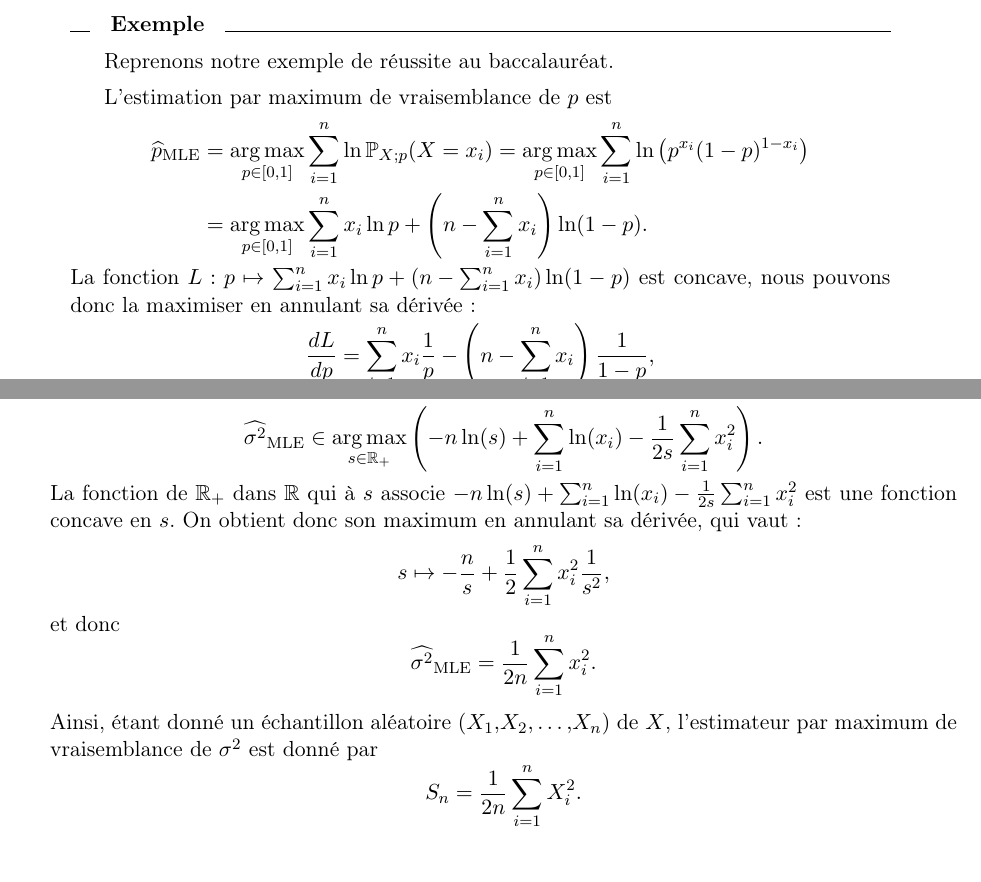
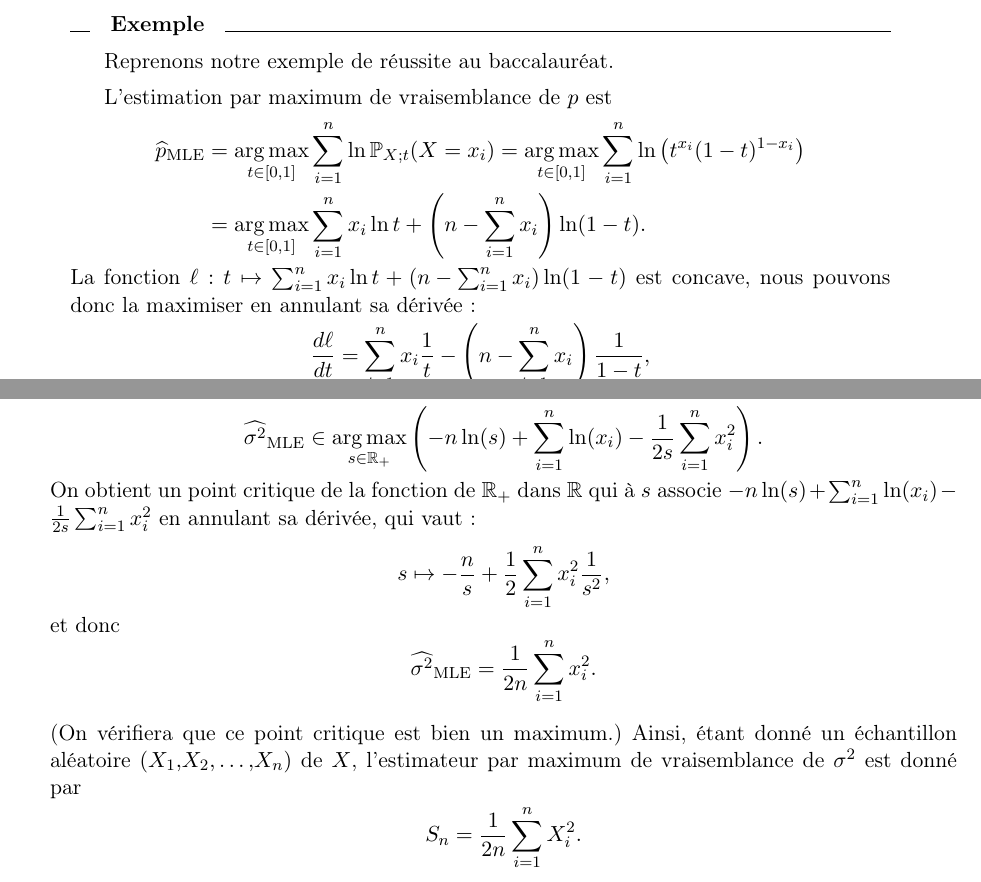
Before and after one commit to chagaz/sdd_2021, a LaTeX thesis (poly/sdd_2021_poly.tex, which reads poly/contents/estimation.tex): two parts of pages 34 and 39 of 118, joined at a grey line, cut so that both start at the same text. Compiled offline with pdfLaTeX; the source files are stored in an older character set and shown here as Unicode; a LaTeX package or settings file that is missing is left out.

Commit message:
fixed typos + the Rayleigh log-likelihood

```diff
--- a/poly/contents/estimation.tex
+++ b/poly/contents/estimation.tex
@@ -539,19 +539,19 @@ directement la vraisemblance mais son logarithme :
 
   L'estimation par maximum de vraisemblance de $p$ est
   \begin{align*}
-    \hatmle{p} & = \argmax_{p \in [0, 1]} \sum_{i=1}^n \ln \PP_{X; p}(X=x_i)
-                          = \argmax_{p \in [0, 1]} \sum_{i=1}^n \ln
-                          \left( p^{x_i} (1-p)^{1-x_i}  \right) \\
-                        & = \argmax_{p \in [0, 1]} \sum_{i=1}^n x_i \ln p +
-                          \left( n - \sum_{i=1}^n x_i \right) \ln (1-p).
+    \hatmle{p} & = \argmax_{t \in [0, 1]} \sum_{i=1}^n \ln \PP_{X; t}(X=x_i)
+                          = \argmax_{t \in [0, 1]} \sum_{i=1}^n \ln
+                          \left( t^{x_i} (1-t)^{1-x_i}  \right) \\
+                        & = \argmax_{t \in [0, 1]} \sum_{i=1}^n x_i \ln t +
+                          \left( n - \sum_{i=1}^n x_i \right) \ln (1-t).
   \end{align*}
   La fonction
-  $L: p \mapsto \sum_{i=1}^n x_i \ln p + \left( n - \sum_{i=1}^n x_i \right)
-  \ln (1-p)$
+  $\ell: t \mapsto \sum_{i=1}^n x_i \ln t + \left( n - \sum_{i=1}^n x_i \right)
+  \ln (1-t)$
   est concave, nous pouvons donc la maximiser en annulant sa dérivée :
   \begin{equation*}
-    \frac{d L}{d p} = \sum_{i=1}^n x_i \frac{1}{p} -
-    \left( n - \sum_{i=1}^n x_i \right) \frac{1}{1-p},
+    \frac{d \ell}{d t} = \sum_{i=1}^n x_i \frac1t -
+    \left( n - \sum_{i=1}^n x_i \right) \frac1{1-t},
   \end{equation*}
   ce qui nous donne
   \begin{equation*}
@@ -847,9 +849,9 @@ Ainsi, l'estimation par maximum de vraisemblance de $\sigma^2$ est donnée par :
   \hatmle{\sigma^2} \in \argmax_{s \in \RR_+} \left(-n \ln(s) + \sum_{i=1}^n \ln(x_i) -
 \frac{1}{2s} \sum_{i=1}^n x_i^2\right).
 \]
-La fonction de $\RR_+$ dans $\RR$ qui à $s$ associe
-$-n \ln(s) + \sum_{i=1}^n \ln(x_i) - \frac{1}{2s} \sum_{i=1}^n x_i^2$ est une
-fonction concave en $s$. On obtient donc son maximum en annulant sa dérivée, qui vaut :
+On obtient un point critique de la fonction de $\RR_+$ dans $\RR$ qui à $s$
+associe $-n \ln(s) + \sum_{i=1}^n \ln(x_i) - \frac{1}{2s} \sum_{i=1}^n x_i^2$
+en annulant sa dérivée, qui vaut :
 \[
   s \mapsto - \frac{n}{s} + \frac12 \sum_{i=1}^n x_i^2 \frac{1}{s^2},
 \]
@@ -857,6 +859,7 @@ et donc
 \[
   \hatmle{\sigma^2} = \frac{1}{2n} \sum_{i=1}^n x_i^2.
 \]
+(On vérifiera que ce point critique est bien un maximum.)
 Ainsi, étant donné un échantillon aléatoire $(X_1, X_2, \dots, X_n)$ de $X$,
 l'estimateur par maximum de vraisemblance de $\sigma^2$ est donné par
 \[
```
Also changed, not shown: poly/sdd_2021_poly.pdf, poly/contents/estimation.tex (6 more changed lines).
